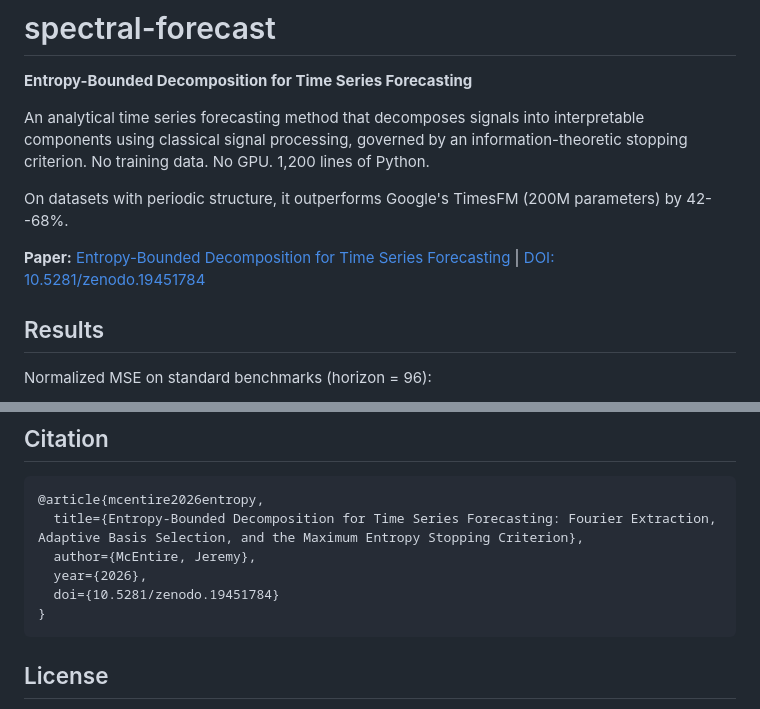
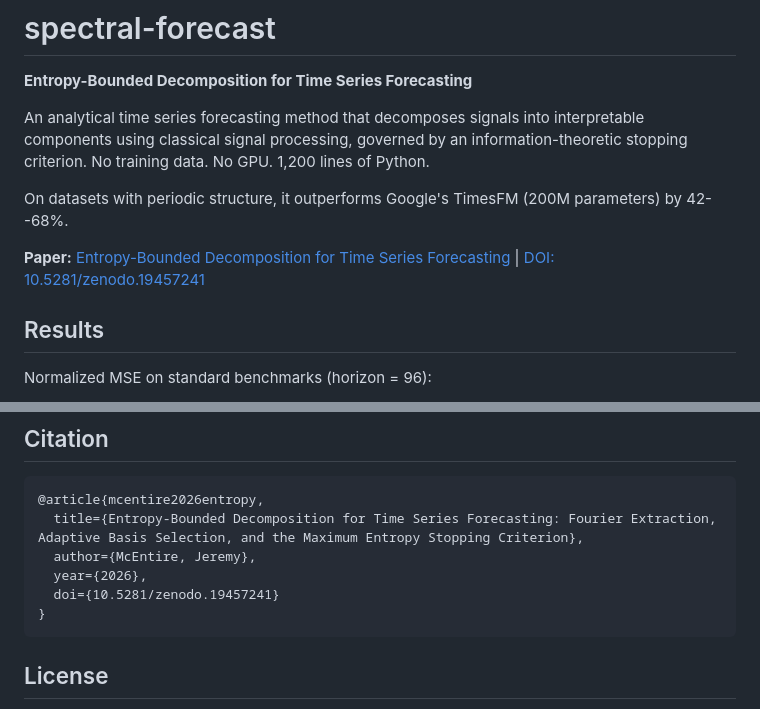
Before and after one commit to jmcentire/spectral-forecast, a Markdown page: README.md, 2 parts joined by grey strips. GitHub-like rendering.

Commit message:
Update DOI to repo-linked Zenodo deposit 10.5281/zenodo.19457241
Co-Authored-By: Claude Opus 4.6 (1M context) <noreply@anthropic.com>

````diff
--- a/README.md
+++ b/README.md
@@ -6,7 +6,7 @@ An analytical time series forecasting method that decomposes signals into interp
 
 On datasets with periodic structure, it outperforms Google's TimesFM (200M parameters) by 42--68%.
 
-**Paper:** [Entropy-Bounded Decomposition for Time Series Forecasting](paper/paper.pdf) | [DOI: 10.5281/zenodo.19451784](https://doi.org/10.5281/zenodo.19451784)
+**Paper:** [Entropy-Bounded Decomposition for Time Series Forecasting](paper/paper.pdf) | [DOI: 10.5281/zenodo.19457241](https://doi.org/10.5281/zenodo.19457241)
 
 ## Results
 
@@ -116,7 +116,7 @@ pytest tests/ -v
   title={Entropy-Bounded Decomposition for Time Series Forecasting: Fourier Extraction, Adaptive Basis Selection, and the Maximum Entropy Stopping Criterion},
   author={McEntire, Jeremy},
   year={2026},
-  doi={10.5281/zenodo.19451784}
+  doi={10.5281/zenodo.19457241}
 }
 ```
 
````
